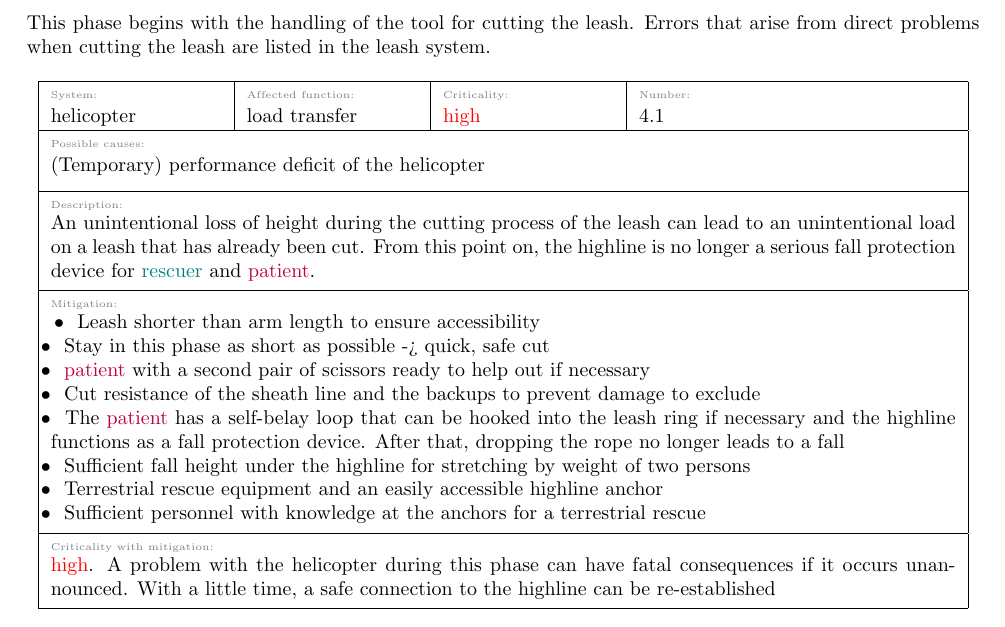
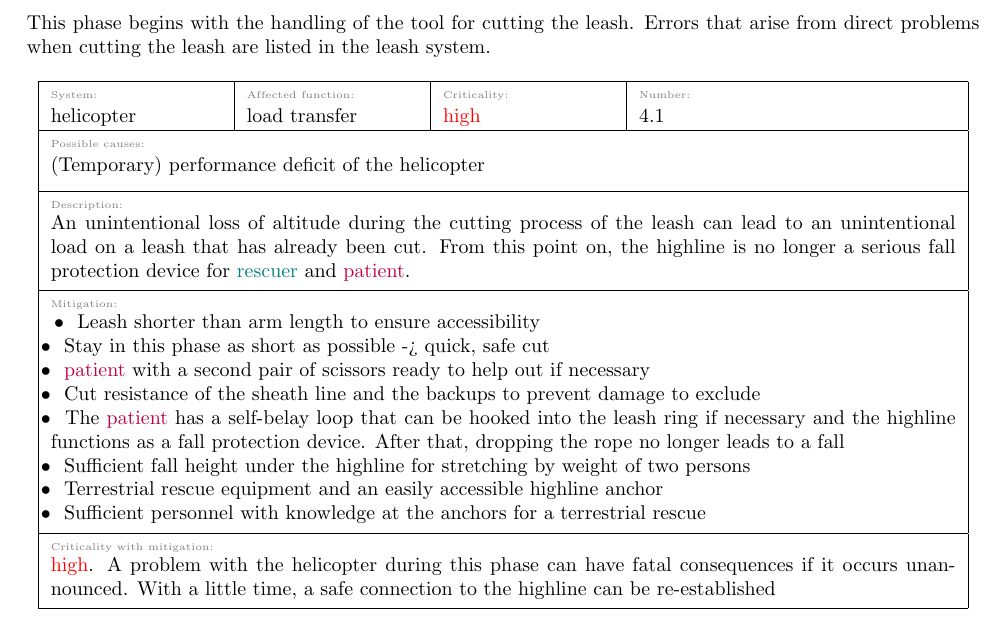
Before and after one commit to JBludau/Highline-Rescue-Project, a LaTeX document (doc_src/functional_hazard_analysis_longline/fha_longline.tex): part of page 17 of 23, cut so that both start at the same text. Compiled offline with pdfLaTeX.

Commit message:
altitude for rotorcraft, height for highline height above ground

```diff
--- a/doc_src/functional_hazard_analysis_longline/fha_longline.tex
+++ b/doc_src/functional_hazard_analysis_longline/fha_longline.tex
@@ -922,7 +922,7 @@ the leash are listed in the leash system.
 	     fhaCausesKeyValue=
 	     	{(Temporary) performance deficit of the helicopter},
 	     fhaDescriptionKeyValue=
-	     	{An unintentional loss of height during the cutting process of the leash can lead to an unintentional load on a leash that has already been cut.
+	     	{An unintentional loss of altitude during the cutting process of the leash can lead to an unintentional load on a leash that has already been cut.
 	      	From this point on, the highline is no longer a serious fall protection device for \textcolor{teal}{rescuer} and \textcolor{purple}{patient}.},
 	     fhaMitigationKeyValue=
 	     	{\tabitem Leash shorter than arm length to ensure accessibility \\
```
Also changed, not shown: doc_src/functional_hazard_analysis_longline/fha_longline.tex (2 more changed lines).
